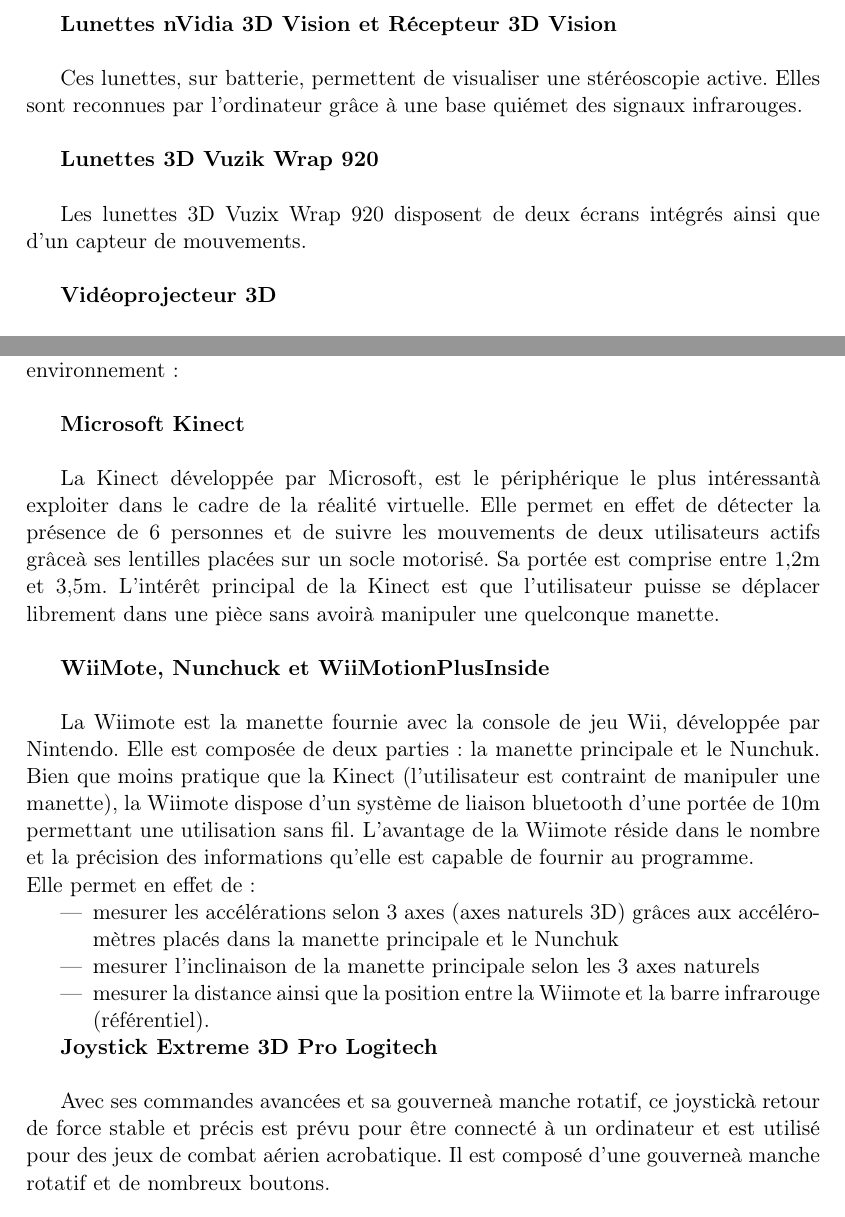
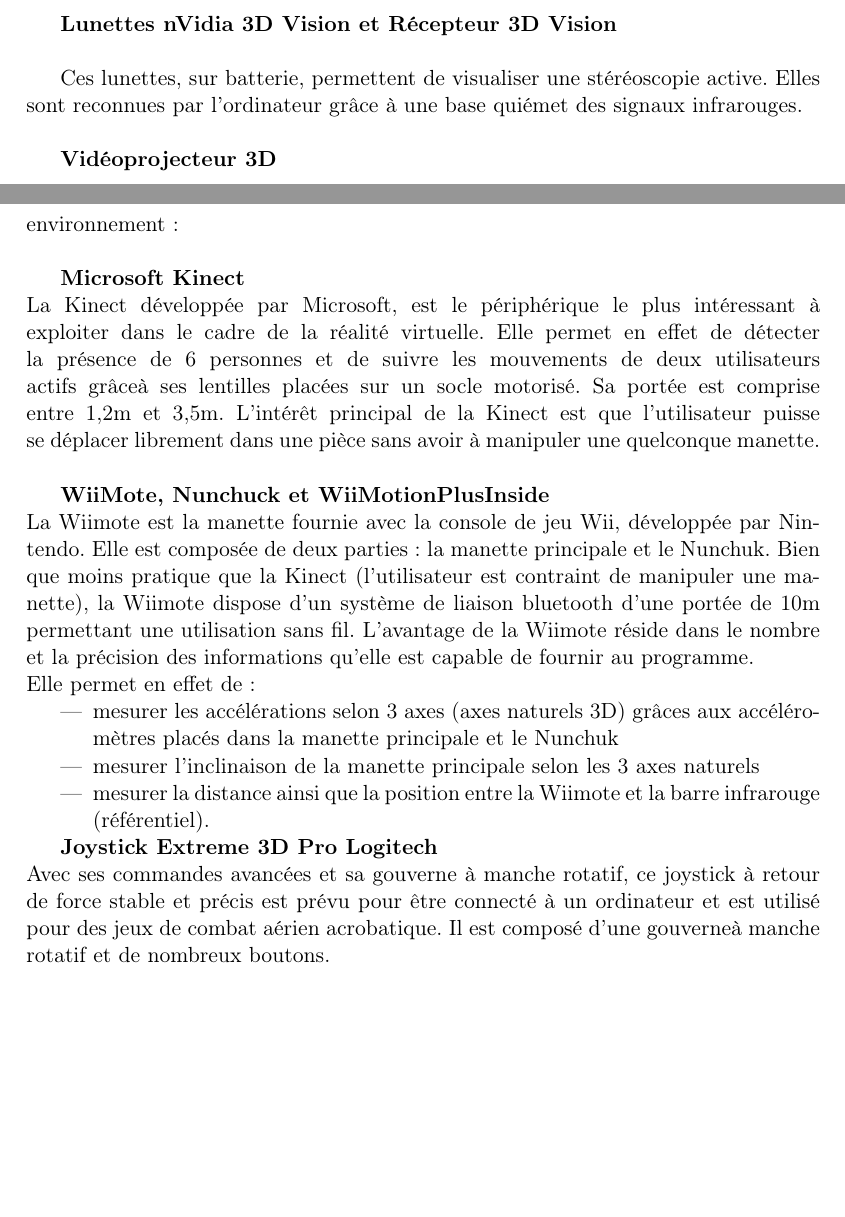
Before and after one commit to nhurman/avalon, a LaTeX paper (Rapports/1-PreEtude.tex, which reads Rapports/1-PreEtude/specifications.tex): two parts of pages 13 and 14 of 16, joined at a grey line, cut so that both start at the same text, the shorter picture padded with empty space. Compiled offline with pdfLaTeX.

Commit message:
commentaire specs

```diff
--- a/Rapports/1-PreEtude/specifications.tex
+++ b/Rapports/1-PreEtude/specifications.tex
@@ -93,7 +93,3 @@
 Ces lunettes, sur batterie, permettent de visualiser une stéréoscopie active. Elles sont reconnues par l'ordinateur grâce à une base quiémet des signaux infrarouges.
 \\
 
-\textbf{Lunettes 3D Vuzik Wrap 920}
-\\
-
-Les lunettes 3D Vuzix Wrap 920 disposent de deux écrans intégrés ainsi que d'un capteur de mouvements.
@@ -130,13 +135,13 @@
 
 \textbf{Microsoft Kinect}
 \\
-
-La Kinect développée par Microsoft, est le périphérique le plus intéressantà exploiter dans le cadre de la réalité virtuelle. Elle permet en effet de détecter la présence de 6 personnes et de suivre les mouvements de deux utilisateurs actifs grâceà ses lentilles placées sur un socle motorisé. Sa portée est comprise entre 1,2m et 3,5m. L'intérêt principal de la Kinect est que l'utilisateur puisse se déplacer librement dans une pièce sans avoirà manipuler une quelconque manette.
+%non, ce n'est pas le plus intéressant. Pourrais tu modérer ? du type "qui se rapproche le plus de ce que l'on imagine en RV", etc ?
+La Kinect développée par Microsoft, est le périphérique le plus intéressant à exploiter dans le cadre de la réalité virtuelle. Elle permet en effet de détecter la présence de 6 personnes et de suivre les mouvements de deux utilisateurs actifs grâceà ses lentilles placées sur un socle motorisé. Sa portée est comprise entre 1,2m et 3,5m. L'intérêt principal de la Kinect est que l'utilisateur puisse se déplacer librement dans une pièce sans avoir à manipuler une quelconque manette.
 \\
 
 \textbf{WiiMote, Nunchuck et WiiMotionPlusInside}
 \\
-
+% moins pratique, sauf pour pointer ! Also, tu dispose de boutons dessus, pour par exemple marcher, accéder au menus ...
 La Wiimote est la manette fournie avec la console de jeu Wii, développée par Nintendo. Elle est composée de deux parties : la manette principale et le Nunchuk. Bien que moins pratique que la Kinect (l'utilisateur est contraint de manipuler une manette), la Wiimote dispose d'un système de liaison bluetooth d'une portée de 10m permettant une utilisation sans fil. L'avantage de la Wiimote réside dans le nombre et la précision des informations qu'elle est capable de fournir au programme.
 \newline
 Elle permet en effet de :
@@ -148,8 +153,8 @@
 
 \textbf{Joystick Extreme 3D Pro Logitech}
 \\
-
-Avec ses commandes avancées et sa gouverneà manche rotatif, ce joystickà retour de force stable et précis est prévu pour être connecté à un ordinateur et est utilisé pour des jeux de combat aérien acrobatique. Il est composé d'une gouverneà manche rotatif et de nombreux boutons.
+%il a pas de retour de force en fait, dixit ronan. Pourquoi ne pas parler d'un matériel générique à la place ?
+Avec ses commandes avancées et sa gouverne à manche rotatif, ce joystick à retour de force stable et précis est prévu pour être connecté à un ordinateur et est utilisé pour des jeux de combat aérien acrobatique. Il est composé d'une gouverneà manche rotatif et de nombreux boutons.
 \\
 
 \textbf{Bras à retour de force Novint Falcon}
```
Also changed, not shown: Rapports/1-PreEtude/specifications.tex (13 more changed lines).
